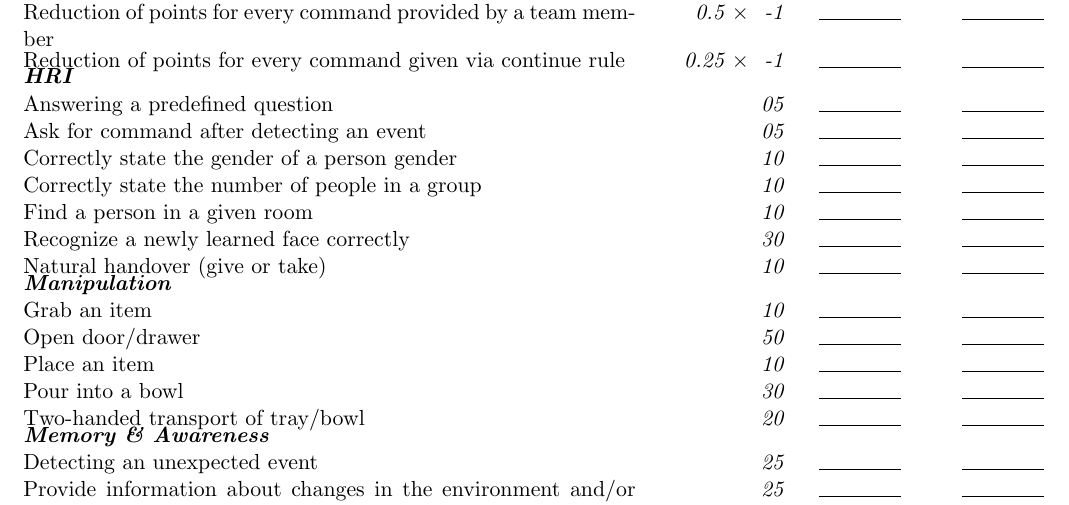
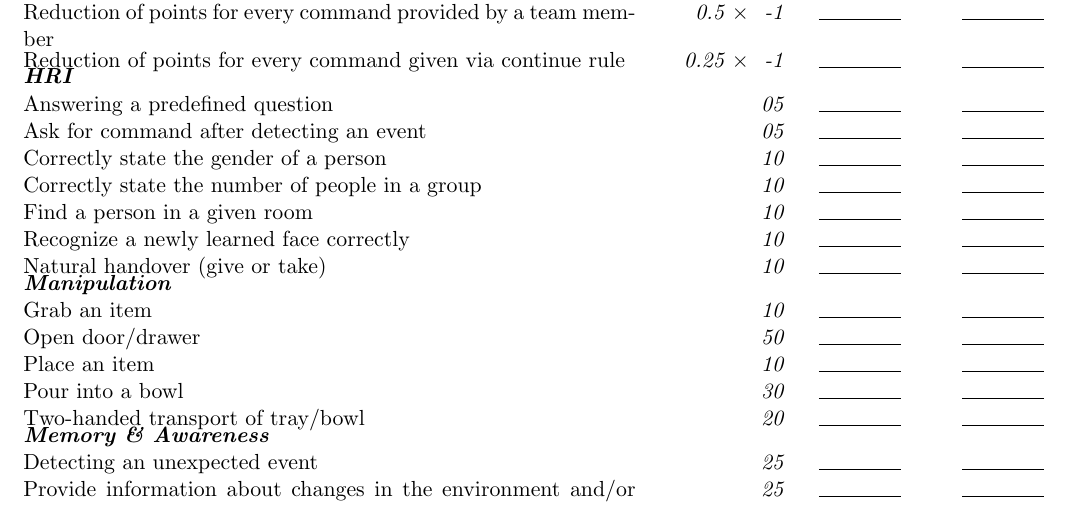
Before and after one commit to RoboCupAtHome/RuleBook, a LaTeX book (score_sheets.tex, which reads scoresheets/EEGPSR.tex): part of page 13 of 15, cut so that both start at the same text. Compiled offline with pdfLaTeX.

Commit message:
Small fixes to EEGPSR

```diff
--- a/scoresheets/EEGPSR.tex
+++ b/scoresheets/EEGPSR.tex
@@ -10,10 +10,10 @@ The maximum time for this test is 40 minutes.
 	\scoreheading{HRI}
 	\scoreitem{05}{Answering a predefined question}
 	\scoreitem{05}{Ask for command after detecting an event}
-	\scoreitem{10}{Correctly state the gender of a person gender}
+	\scoreitem{10}{Correctly state the gender of a person}
 	\scoreitem{10}{Correctly state the number of people in a group}
 	\scoreitem{10}{Find a person in a given room}
-	\scoreitem{30}{Recognize a newly learned face correctly}
+	\scoreitem{10}{Recognize a newly learned face correctly}
 	\scoreitem{10}{Natural handover (give or take)}
 
 	\scoreheading{Manipulation}
```
Also changed, not shown: 1 other file.
